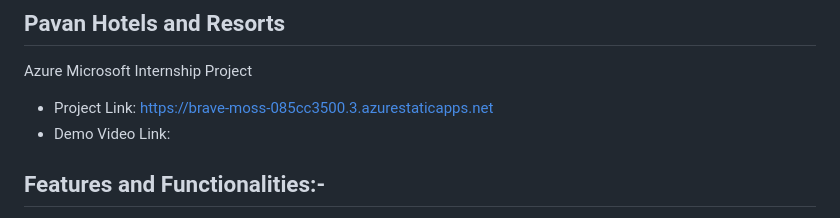
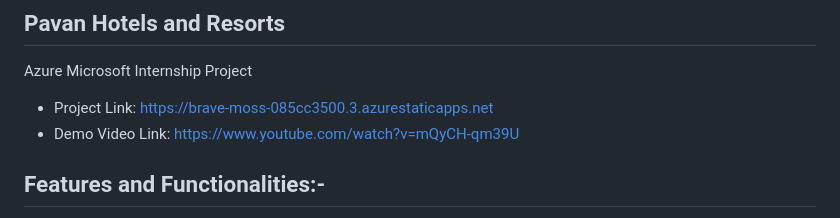
Before and after one commit to KavaliPavanKumarK/Hotel-Booking, a Markdown page: README.md, the part around the change. Drawn GitHub-style.

```diff
--- a/README.md
+++ b/README.md
@@ -1,7 +1,7 @@
 ## Pavan Hotels and Resorts
 Azure Microsoft Internship Project
 - Project Link: https://brave-moss-085cc3500.3.azurestaticapps.net
-- Demo Video Link:
+- Demo Video Link: https://www.youtube.com/watch?v=mQyCH-qm39U
 
 ## Features and Functionalities:-
 - Interactive and responsive UI.
```
